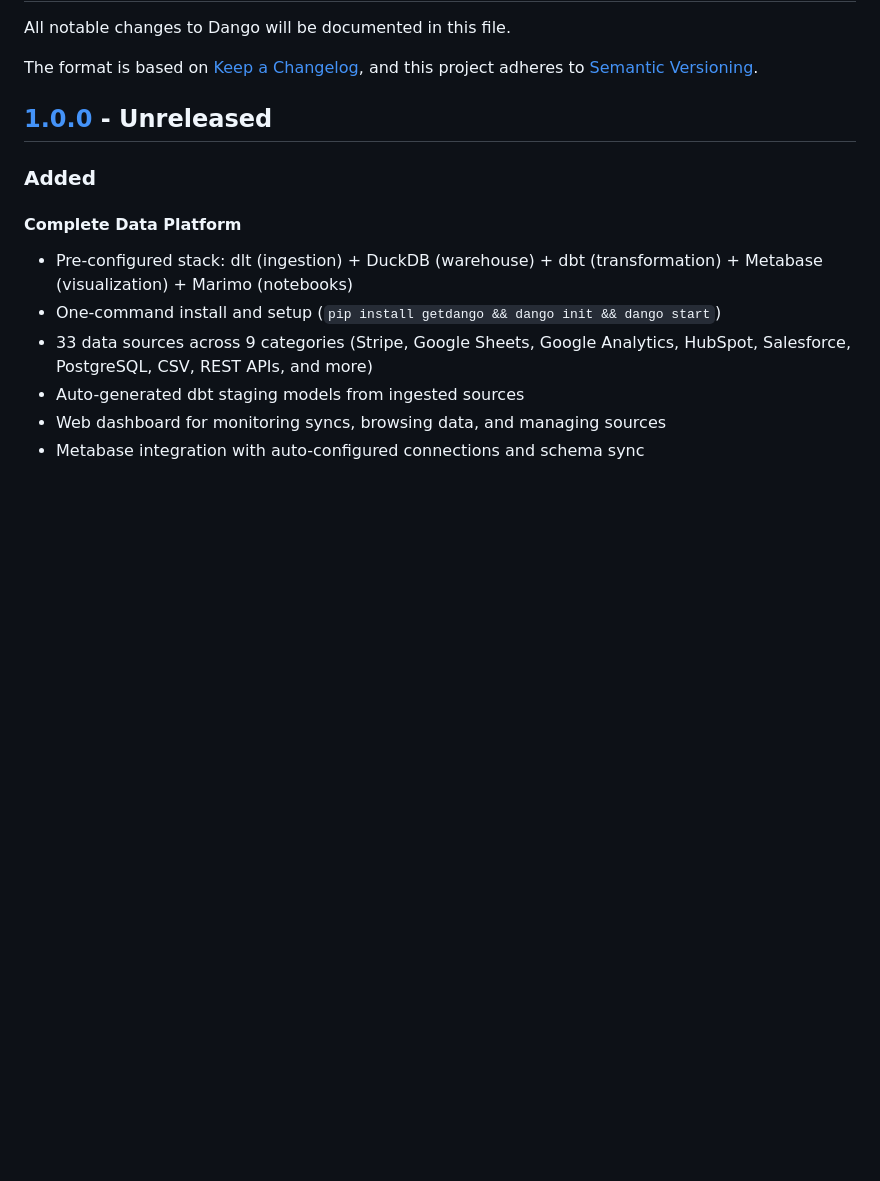
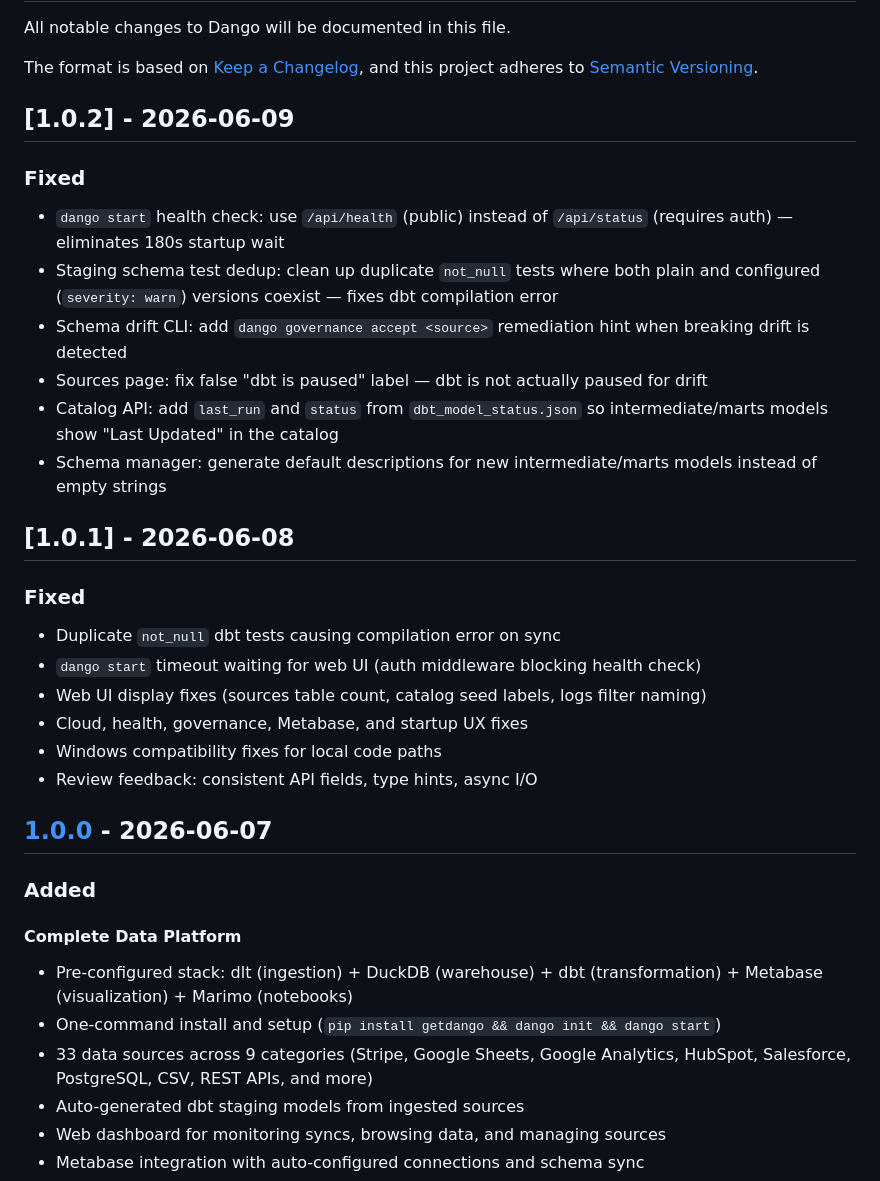
Before and after one commit to getdango/dango, a Markdown page: CHANGELOG.md, the part around the change. Rendered like a GitHub page; blank space fills up the shorter version.

Commit message:
Update changelog for 1.0.0, 1.0.1, and 1.0.2 releases
- 1.0.0: change date from "Unreleased" to 2026-06-07
- 1.0.1: add entry with bug fixes (2026-06-08)
- 1.0.2: add entry with 6 fixes from PR #320 (2026-06-09)

Co-Authored-By: Claude Opus 4.6 (1M context) <noreply@anthropic.com>

```diff
--- a/CHANGELOG.md
+++ b/CHANGELOG.md
@@ -5,7 +5,29 @@ All notable changes to Dango will be documented in this file.
 The format is based on [Keep a Changelog](https://keepachangelog.com/en/1.0.0/),
 and this project adheres to [Semantic Versioning](https://semver.org/spec/v2.0.0.html).
 
-## [1.0.0] - Unreleased
+## [1.0.2] - 2026-06-09
+
+### Fixed
+
+- `dango start` health check: use `/api/health` (public) instead of `/api/status` (requires auth) — eliminates 180s startup wait
+- Staging schema test dedup: clean up duplicate `not_null` tests where both plain and configured (`severity: warn`) versions coexist — fixes dbt compilation error
+- Schema drift CLI: add `dango governance accept <source>` remediation hint when breaking drift is detected
+- Sources page: fix false "dbt is paused" label — dbt is not actually paused for drift
+- Catalog API: add `last_run` and `status` from `dbt_model_status.json` so intermediate/marts models show "Last Updated" in the catalog
+- Schema manager: generate default descriptions for new intermediate/marts models instead of empty strings
+
+## [1.0.1] - 2026-06-08
+
+### Fixed
+
+- Duplicate `not_null` dbt tests causing compilation error on sync
+- `dango start` timeout waiting for web UI (auth middleware blocking health check)
+- Web UI display fixes (sources table count, catalog seed labels, logs filter naming)
+- Cloud, health, governance, Metabase, and startup UX fixes
+- Windows compatibility fixes for local code paths
+- Review feedback: consistent API fields, type hints, async I/O
+
+## [1.0.0] - 2026-06-07
 
 ### Added
 
```
